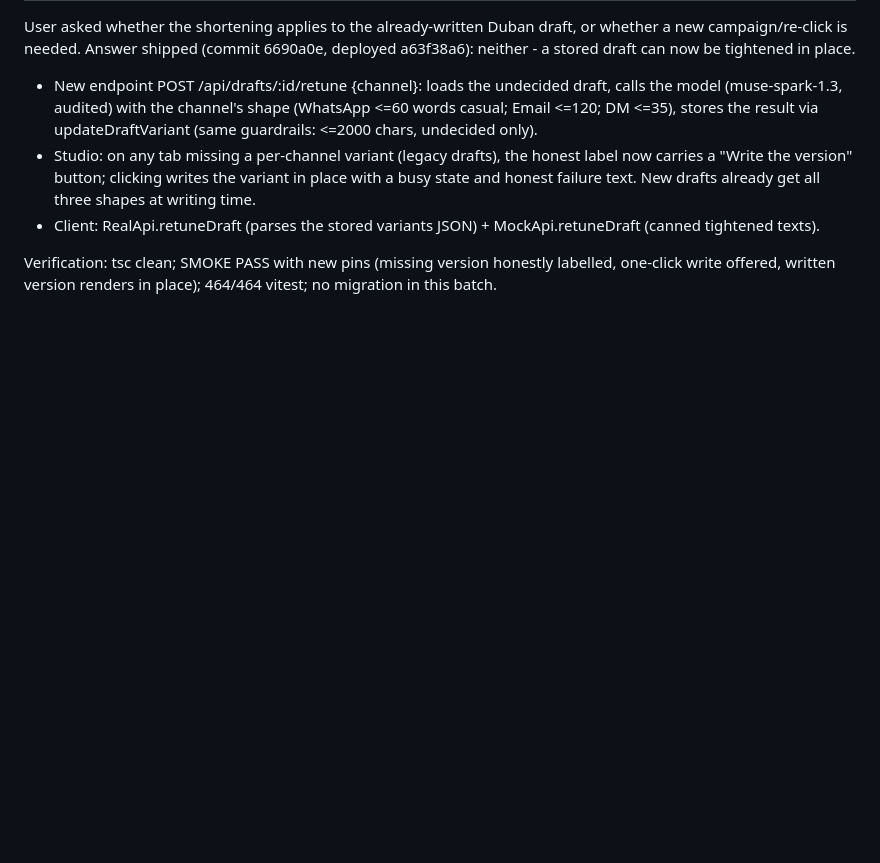
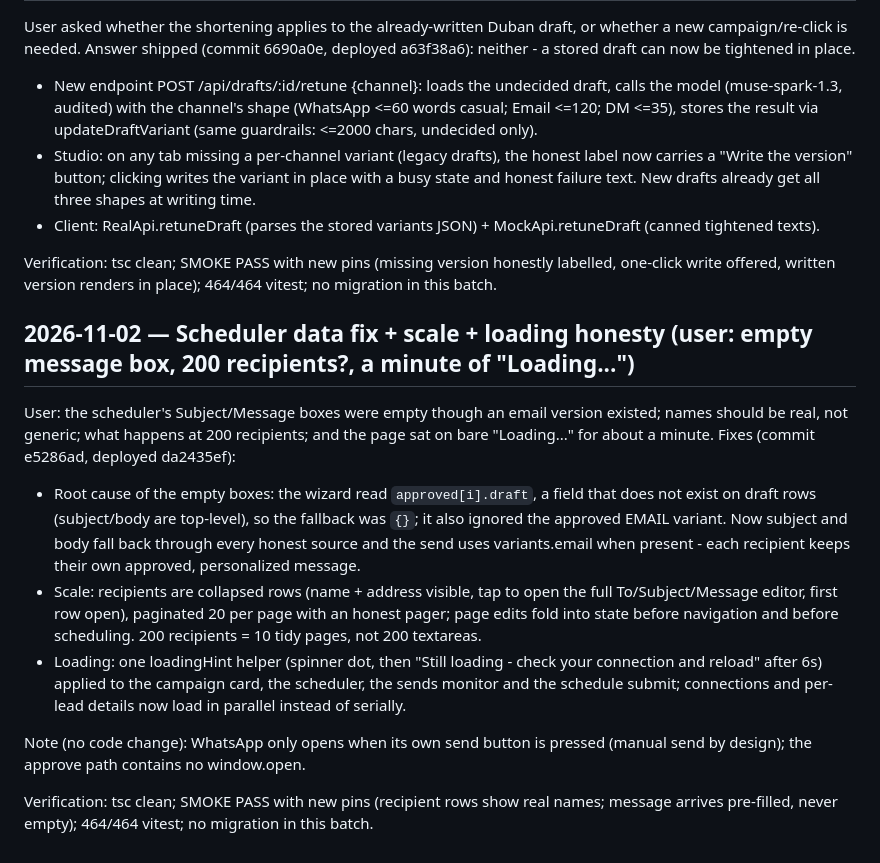
Before and after one commit to arinafoodshq/prospect-research, a Markdown page: progress.md, the part around the change. Rendered like a GitHub page; blank space fills up the shorter version.

Commit message:
progress: scheduler fix + scale + loading honesty

```diff
--- a/progress.md
+++ b/progress.md
@@ -1993,3 +1993,32 @@ deployed a63f38a6): neither - a stored draft can now be tightened in place.
 Verification: tsc clean; SMOKE PASS with new pins (missing version honestly
 labelled, one-click write offered, written version renders in place);
 464/464 vitest; no migration in this batch.
+
+## 2026-11-02 — Scheduler data fix + scale + loading honesty (user: empty message box, 200 recipients?, a minute of "Loading...")
+
+User: the scheduler's Subject/Message boxes were empty though an email version
+existed; names should be real, not generic; what happens at 200 recipients;
+and the page sat on bare "Loading..." for about a minute. Fixes (commit
+e5286ad, deployed da2435ef):
+
+- Root cause of the empty boxes: the wizard read `approved[i].draft`, a field
+  that does not exist on draft rows (subject/body are top-level), so the
+  fallback was `{}`; it also ignored the approved EMAIL variant. Now subject
+  and body fall back through every honest source and the send uses
+  variants.email when present - each recipient keeps their own approved,
+  personalized message.
+- Scale: recipients are collapsed rows (name + address visible, tap to open
+  the full To/Subject/Message editor, first row open), paginated 20 per page
+  with an honest pager; page edits fold into state before navigation and
+  before scheduling. 200 recipients = 10 tidy pages, not 200 textareas.
+- Loading: one loadingHint helper (spinner dot, then "Still loading - check
+  your connection and reload" after 6s) applied to the campaign card, the
+  scheduler, the sends monitor and the schedule submit; connections and
+  per-lead details now load in parallel instead of serially.
+
+Note (no code change): WhatsApp only opens when its own send button is
+pressed (manual send by design); the approve path contains no window.open.
+
+Verification: tsc clean; SMOKE PASS with new pins (recipient rows show real
+names; message arrives pre-filled, never empty); 464/464 vitest; no
+migration in this batch.
```
